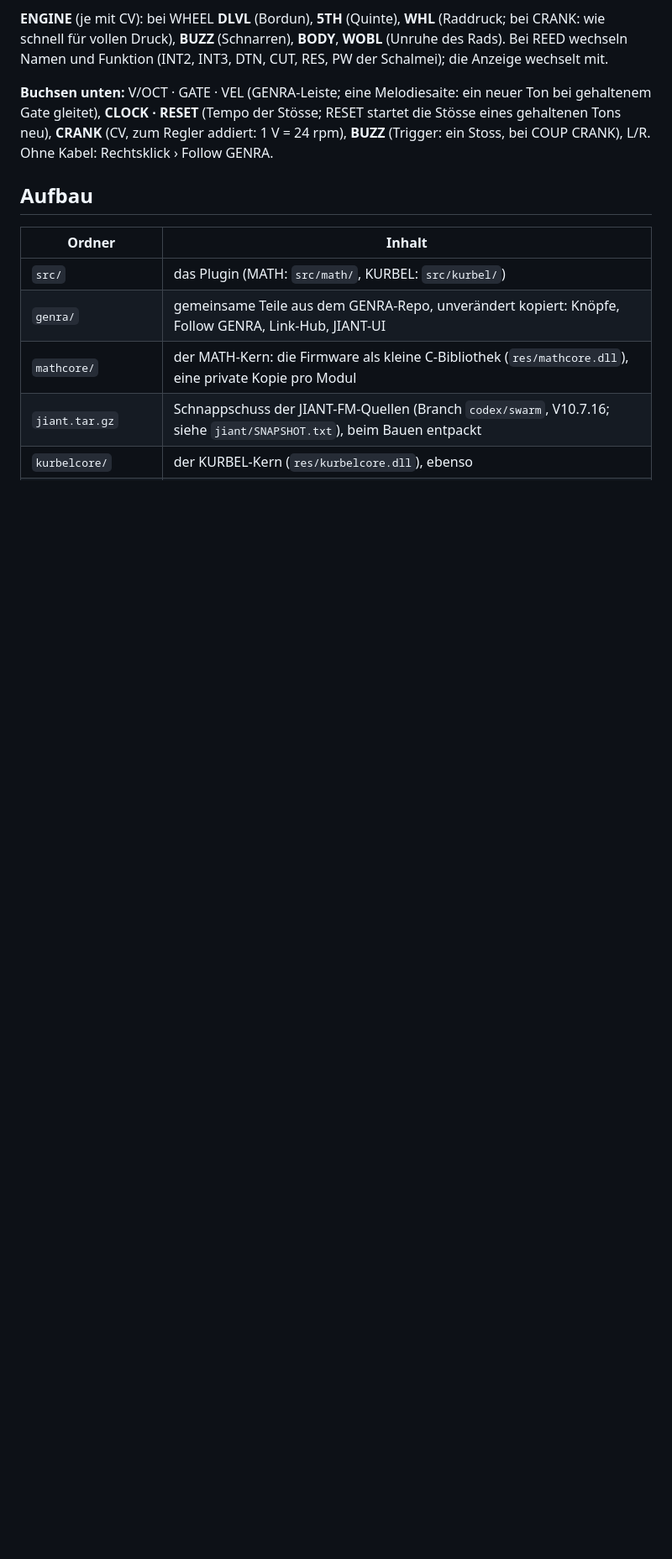
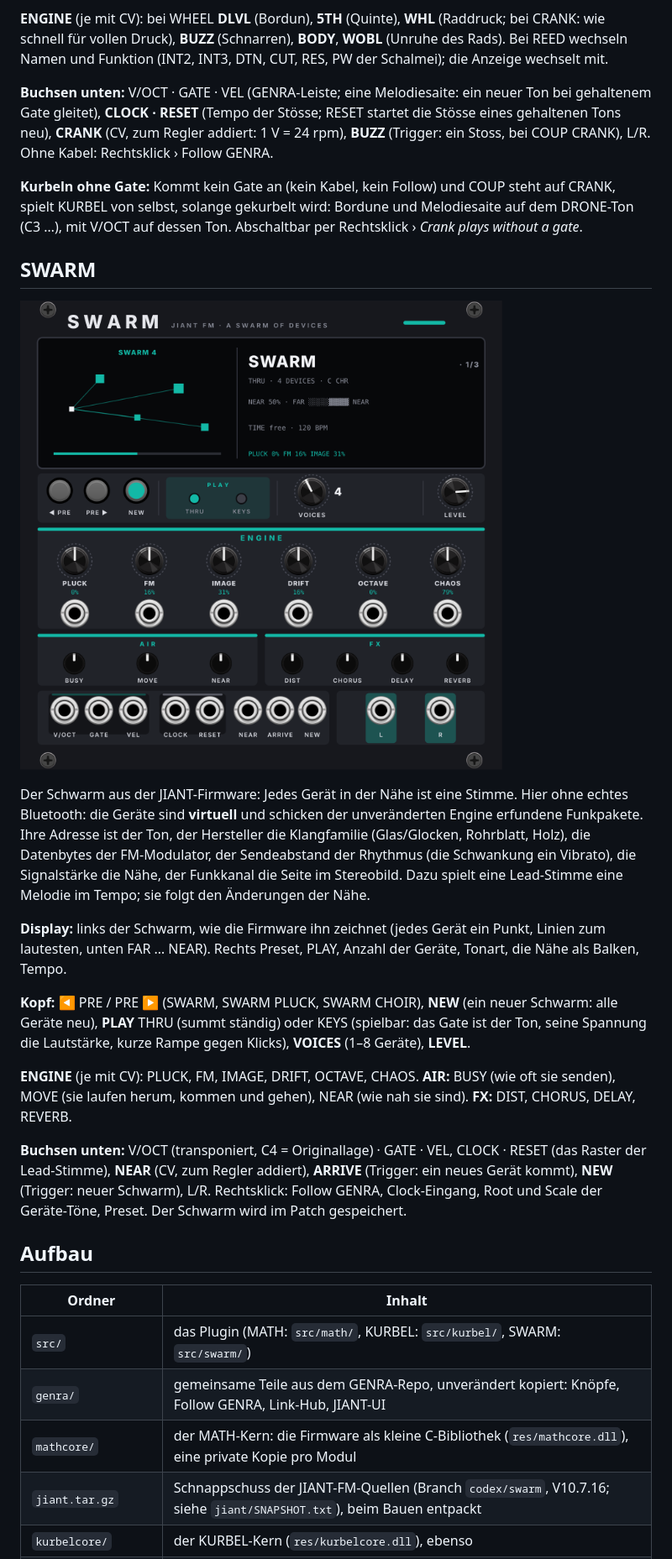
Before and after one commit to Camillowup/testmodulesvcv, a Markdown page: README.md, the part around one of its changes. Shown at 84% size. GitHub-like rendering; pictures changed too: docs/Swarm.png (added); blank space fills up the shorter version.

```diff
--- a/README.md
+++ b/README.md
@@ -76,11 +76,39 @@ für vollen Druck), **BUZZ** (Schnarren), **BODY**, **WOBL** (Unruhe des Rads).
 **CLOCK · RESET** (Tempo der Stösse; RESET startet die Stösse eines gehaltenen Tons neu), **CRANK** (CV, zum Regler
 addiert: 1 V = 24 rpm), **BUZZ** (Trigger: ein Stoss, bei COUP CRANK), L/R. Ohne Kabel: Rechtsklick › Follow GENRA.
 
+**Kurbeln ohne Gate:** Kommt kein Gate an (kein Kabel, kein Follow) und COUP steht auf CRANK, spielt KURBEL von
+selbst, solange gekurbelt wird: Bordune und Melodiesaite auf dem DRONE-Ton (C3 …), mit V/OCT auf dessen Ton.
+Abschaltbar per Rechtsklick › *Crank plays without a gate*.
+
+## SWARM
+
+![SWARM](docs/Swarm.png)
+
+Der Schwarm aus der JIANT-Firmware: Jedes Gerät in der Nähe ist eine Stimme. Hier ohne echtes Bluetooth: die Geräte
+sind **virtuell** und schicken der unveränderten Engine erfundene Funkpakete. Ihre Adresse ist der Ton, der
+Hersteller die Klangfamilie (Glas/Glocken, Rohrblatt, Holz), die Datenbytes der FM-Modulator, der Sendeabstand der
+Rhythmus (die Schwankung ein Vibrato), die Signalstärke die Nähe, der Funkkanal die Seite im Stereobild. Dazu spielt
+eine Lead-Stimme eine Melodie im Tempo; sie folgt den Änderungen der Nähe.
+
+**Display:** links der Schwarm, wie die Firmware ihn zeichnet (jedes Gerät ein Punkt, Linien zum lautesten, unten
+FAR … NEAR). Rechts Preset, PLAY, Anzahl der Geräte, Tonart, die Nähe als Balken, Tempo.
+
+**Kopf:** ◀ PRE / PRE ▶ (SWARM, SWARM PLUCK, SWARM CHOIR), **NEW** (ein neuer Schwarm: alle Geräte neu),
+**PLAY** THRU (summt ständig) oder KEYS (spielbar: das Gate ist der Ton, seine Spannung die Lautstärke, kurze
+Rampe gegen Klicks), **VOICES** (1–8 Geräte), **LEVEL**.
+
+**ENGINE** (je mit CV): PLUCK, FM, IMAGE, DRIFT, OCTAVE, CHAOS. **AIR:** BUSY (wie oft sie senden), MOVE (sie laufen
+herum, kommen und gehen), NEAR (wie nah sie sind). **FX:** DIST, CHORUS, DELAY, REVERB.
+
+**Buchsen unten:** V/OCT (transponiert, C4 = Originallage) · GATE · VEL, CLOCK · RESET (das Raster der Lead-Stimme),
+**NEAR** (CV, zum Regler addiert), **ARRIVE** (Trigger: ein neues Gerät kommt), **NEW** (Trigger: neuer Schwarm), L/R.
+Rechtsklick: Follow GENRA, Clock-Eingang, Root und Scale der Geräte-Töne, Preset. Der Schwarm wird im Patch gespeichert.
+
 ## Aufbau
 
 | Ordner | Inhalt |
 | --- | --- |
-| `src/` | das Plugin (MATH: `src/math/`, KURBEL: `src/kurbel/`) |
+| `src/` | das Plugin (MATH: `src/math/`, KURBEL: `src/kurbel/`, SWARM: `src/swarm/`) |
 | `genra/` | gemeinsame Teile aus dem GENRA-Repo, unverändert kopiert: Knöpfe, Follow GENRA, Link-Hub, JIANT-UI |
 | `mathcore/` | der MATH-Kern: die Firmware als kleine C-Bibliothek (`res/mathcore.dll`), eine private Kopie pro Modul |
 | `jiant.tar.gz` | Schnappschuss der JIANT-FM-Quellen (Branch `codex/swarm`, V10.7.16; siehe `jiant/SNAPSHOT.txt`), beim Bauen entpackt |
```
Also changed, not shown: other parts of README.md (+3 -2 lines), 16 other files.
